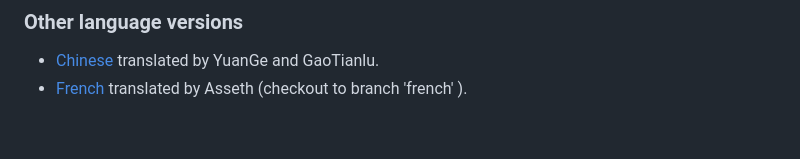
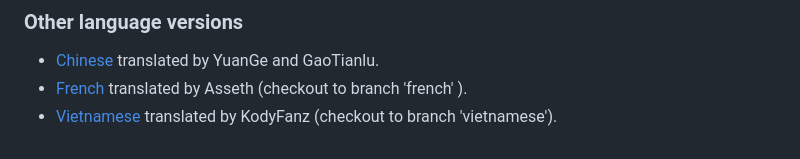
Before and after one commit to ethereum/yellowpaper, a Markdown page: README.md, the part around the change. Drawn GitHub-style.

Commit message:
Update README.md
add Vietnamese translation link

```diff
--- a/README.md
+++ b/README.md
@@ -44,3 +44,4 @@ The previous protocol versions are listed in [BRANCHES.md](./BRANCHES.md).
 ### Other language versions
 - [Chinese](https://github.com/yuange1024/ethereum_yellowpaper) translated by YuanGe and GaoTianlu.
 - [French](https://github.com/asseth/yellowpaper) translated by Asseth (checkout to branch 'french' ).
+- [Vietnamese](https://github.com/kodyfanz/ethereum_yellowpaper_vn) translated by KodyFanz (checkout to branch 'vietnamese').
```
